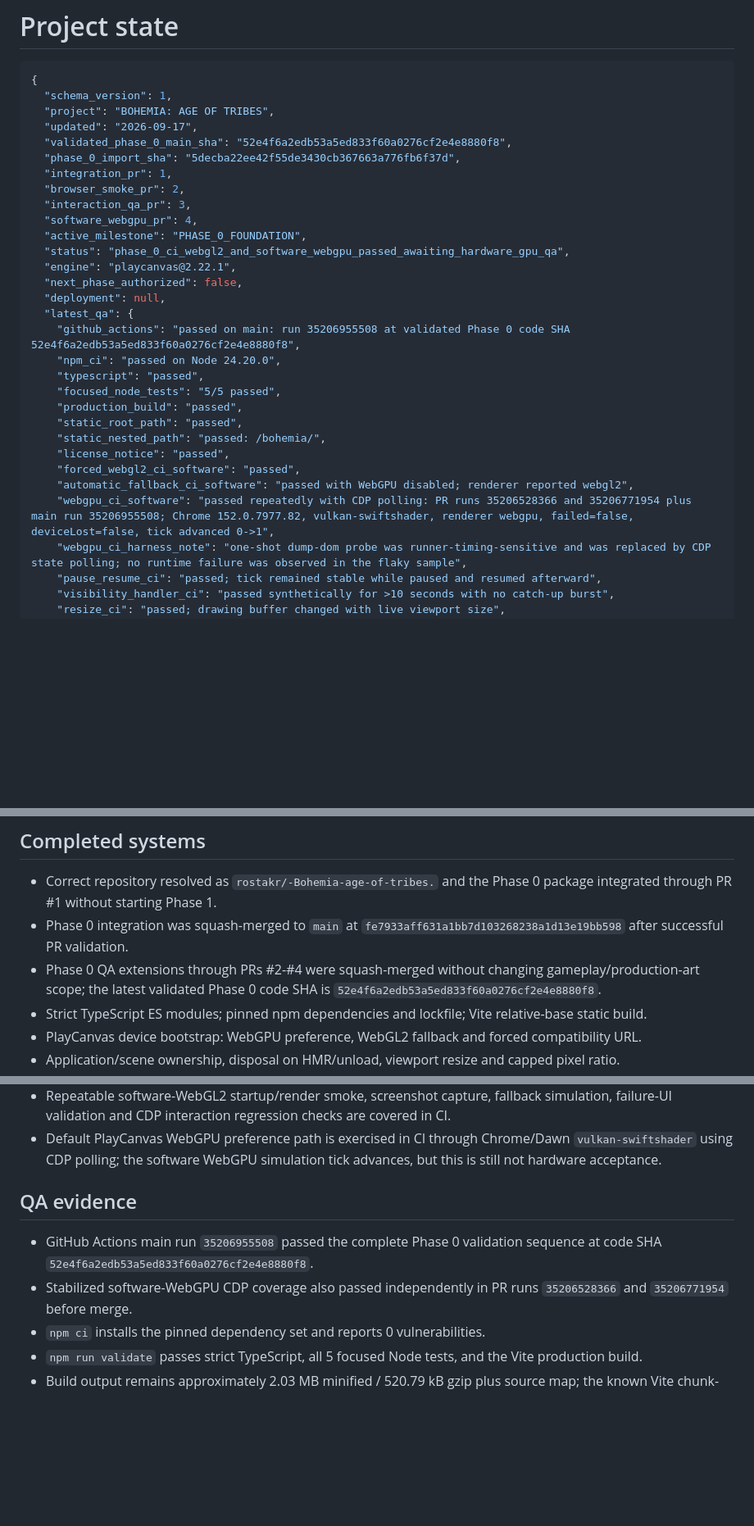
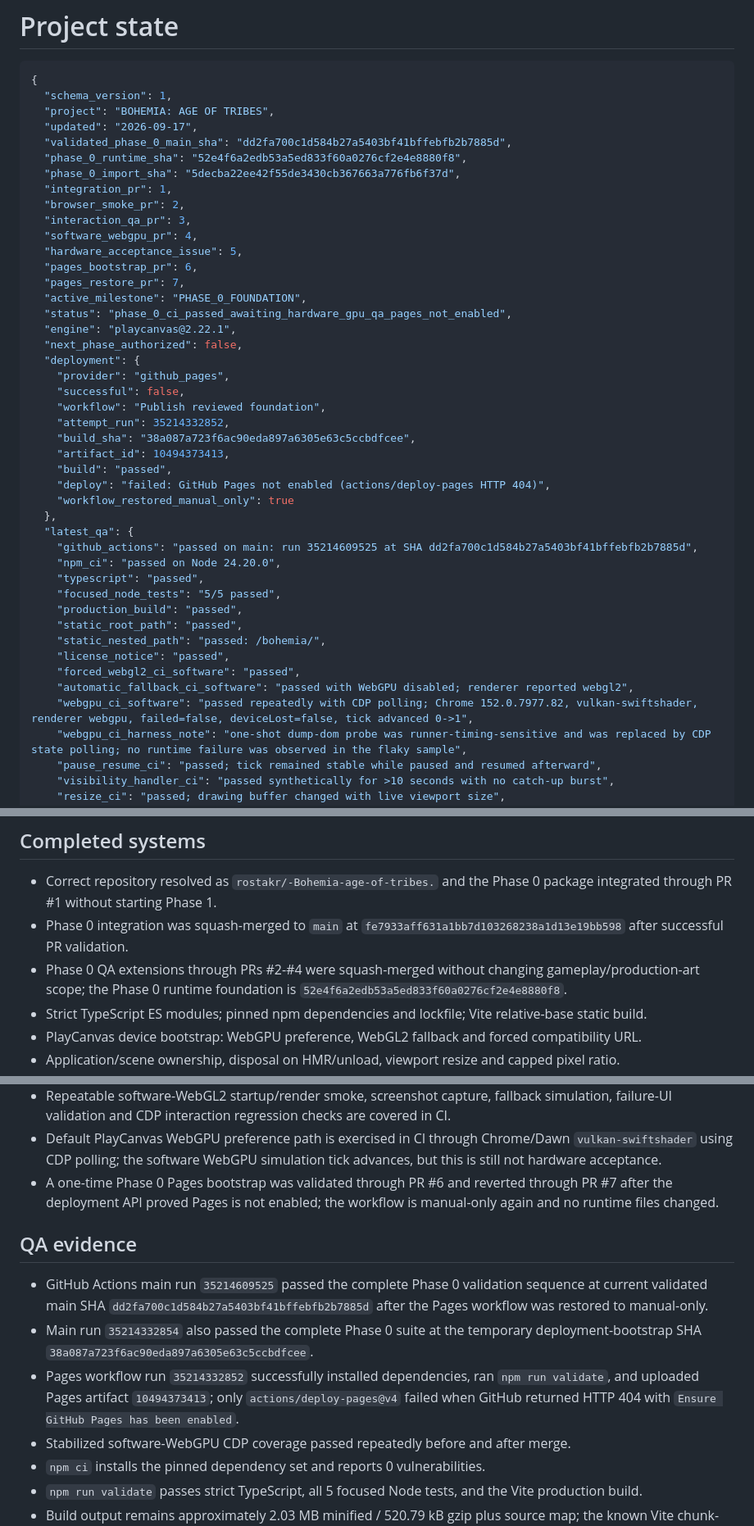
Before and after one commit to rostakr/-Bohemia-age-of-tribes., a Markdown page: docs/PROJECT_STATE.md, 3 parts joined by grey strips. Shown at 82% size. Rendered like a GitHub page; blank space fills up the shorter version.

Commit message:
docs: record Phase 0 Pages deployment blocker

```diff
--- a/docs/PROJECT_STATE.md
+++ b/docs/PROJECT_STATE.md
@@ -5,19 +5,33 @@
   "schema_version": 1,
   "project": "BOHEMIA: AGE OF TRIBES",
   "updated": "2026-09-17",
-  "validated_phase_0_main_sha": "52e4f6a2edb53a5ed833f60a0276cf2e4e8880f8",
+  "validated_phase_0_main_sha": "dd2fa700c1d584b27a5403bf41bffebfb2b7885d",
+  "phase_0_runtime_sha": "52e4f6a2edb53a5ed833f60a0276cf2e4e8880f8",
   "phase_0_import_sha": "5decba22ee42f55de3430cb367663a776fb6f37d",
   "integration_pr": 1,
   "browser_smoke_pr": 2,
   "interaction_qa_pr": 3,
   "software_webgpu_pr": 4,
+  "hardware_acceptance_issue": 5,
+  "pages_bootstrap_pr": 6,
+  "pages_restore_pr": 7,
   "active_milestone": "PHASE_0_FOUNDATION",
-  "status": "phase_0_ci_webgl2_and_software_webgpu_passed_awaiting_hardware_gpu_qa",
+  "status": "phase_0_ci_passed_awaiting_hardware_gpu_qa_pages_not_enabled",
   "engine": "playcanvas@2.22.1",
   "next_phase_authorized": false,
-  "deployment": null,
+  "deployment": {
+    "provider": "github_pages",
+    "successful": false,
+    "workflow": "Publish reviewed foundation",
+    "attempt_run": 35214332852,
+    "build_sha": "38a087a723f6ac90eda897a6305e63c5ccbdfcee",
+    "artifact_id": 10494373413,
+    "build": "passed",
+    "deploy": "failed: GitHub Pages not enabled (actions/deploy-pages HTTP 404)",
+    "workflow_restored_manual_only": true
+  },
   "latest_qa": {
-    "github_actions": "passed on main: run 35206955508 at validated Phase 0 code SHA 52e4f6a2edb53a5ed833f60a0276cf2e4e8880f8",
+    "github_actions": "passed on main: run 35214609525 at SHA dd2fa700c1d584b27a5403bf41bffebfb2b7885d",
     "npm_ci": "passed on Node 24.20.0",
     "typescript": "passed",
     "focused_node_tests": "5/5 passed",
@@ -27,7 +41,7 @@
     "license_notice": "passed",
     "forced_webgl2_ci_software": "passed",
     "automatic_fallback_ci_software": "passed with WebGPU disabled; renderer reported webgl2",
-    "webgpu_ci_software": "passed repeatedly with CDP polling: PR runs 35206528366 and 35206771954 plus main run 35206955508; Chrome 152.0.7977.82, vulkan-swiftshader, renderer webgpu, failed=false, deviceLost=false, tick advanced 0->1",
+    "webgpu_ci_software": "passed repeatedly with CDP polling; Chrome 152.0.7977.82, vulkan-swiftshader, renderer webgpu, failed=false, deviceLost=false, tick advanced 0->1",
     "webgpu_ci_harness_note": "one-shot dump-dom probe was runner-timing-sensitive and was replaced by CDP state polling; no runtime failure was observed in the flaky sample",
     "pause_resume_ci": "passed; tick remained stable while paused and resumed afterward",
     "visibility_handler_ci": "passed synthetically for >10 seconds with no catch-up burst",
@@ -48,7 +62,7 @@
 
 - Correct repository resolved as `rostakr/-Bohemia-age-of-tribes.` and the Phase 0 package integrated through PR #1 without starting Phase 1.
 - Phase 0 integration was squash-merged to `main` at `fe7933aff631a1bb7d103268238a1d13e19bb598` after successful PR validation.
-- Phase 0 QA extensions through PRs #2-#4 were squash-merged without changing gameplay/production-art scope; the latest validated Phase 0 code SHA is `52e4f6a2edb53a5ed833f60a0276cf2e4e8880f8`.
+- Phase 0 QA extensions through PRs #2-#4 were squash-merged without changing gameplay/production-art scope; the Phase 0 runtime foundation is `52e4f6a2edb53a5ed833f60a0276cf2e4e8880f8`.
 - Strict TypeScript ES modules; pinned npm dependencies and lockfile; Vite relative-base static build.
 - PlayCanvas device bootstrap: WebGPU preference, WebGL2 fallback and forced compatibility URL.
 - Application/scene ownership, disposal on HMR/unload, viewport resize and capped pixel ratio.
@@ -60,11 +74,14 @@
 - Asset categories and provenance/rights gate; project/art/architecture documents integrated.
 - Repeatable software-WebGL2 startup/render smoke, screenshot capture, fallback simulation, failure-UI validation and CDP interaction regression checks are covered in CI.
 - Default PlayCanvas WebGPU preference path is exercised in CI through Chrome/Dawn `vulkan-swiftshader` using CDP polling; the software WebGPU simulation tick advances, but this is still not hardware acceptance.
+- A one-time Phase 0 Pages bootstrap was validated through PR #6 and reverted through PR #7 after the deployment API proved Pages is not enabled; the workflow is manual-only again and no runtime files changed.
 
 ## QA evidence
 
-- GitHub Actions main run `35206955508` passed the complete Phase 0 validation sequence at code SHA `52e4f6a2edb53a5ed833f60a0276cf2e4e8880f8`.
-- Stabilized software-WebGPU CDP coverage also passed independently in PR runs `35206528366` and `35206771954` before merge.
+- GitHub Actions main run `35214609525` passed the complete Phase 0 validation sequence at current validated main SHA `dd2fa700c1d584b27a5403bf41bffebfb2b7885d` after the Pages workflow was restored to manual-only.
+- Main run `35214332854` also passed the complete Phase 0 suite at the temporary deployment-bootstrap SHA `38a087a723f6ac90eda897a6305e63c5ccbdfcee`.
+- Pages workflow run `35214332852` successfully installed dependencies, ran `npm run validate`, and uploaded Pages artifact `10494373413`; only `actions/deploy-pages@v4` failed when GitHub returned HTTP 404 with `Ensure GitHub Pages has been enabled`.
+- Stabilized software-WebGPU CDP coverage passed repeatedly before and after merge.
 - `npm ci` installs the pinned dependency set and reports 0 vulnerabilities.
 - `npm run validate` passes strict TypeScript, all 5 focused Node tests, and the Vite production build.
 - Build output remains approximately 2.03 MB minified / 520.79 kB gzip plus source map; the known Vite chunk-size advisory remains.
```
Also changed, not shown: other parts of docs/PROJECT_STATE.md (+4 -3 lines).
